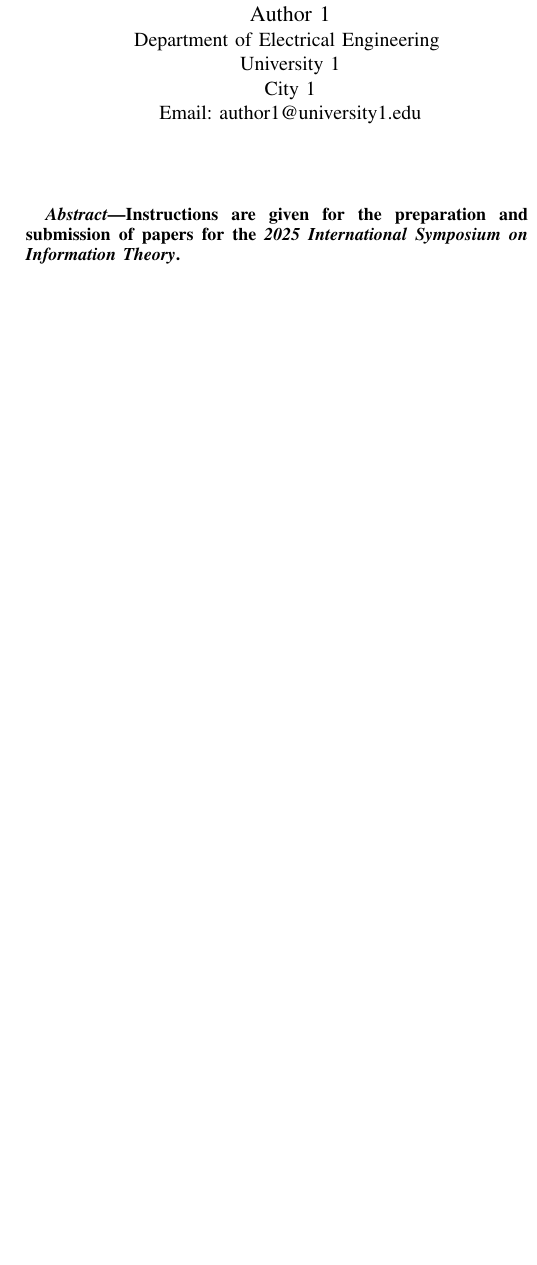
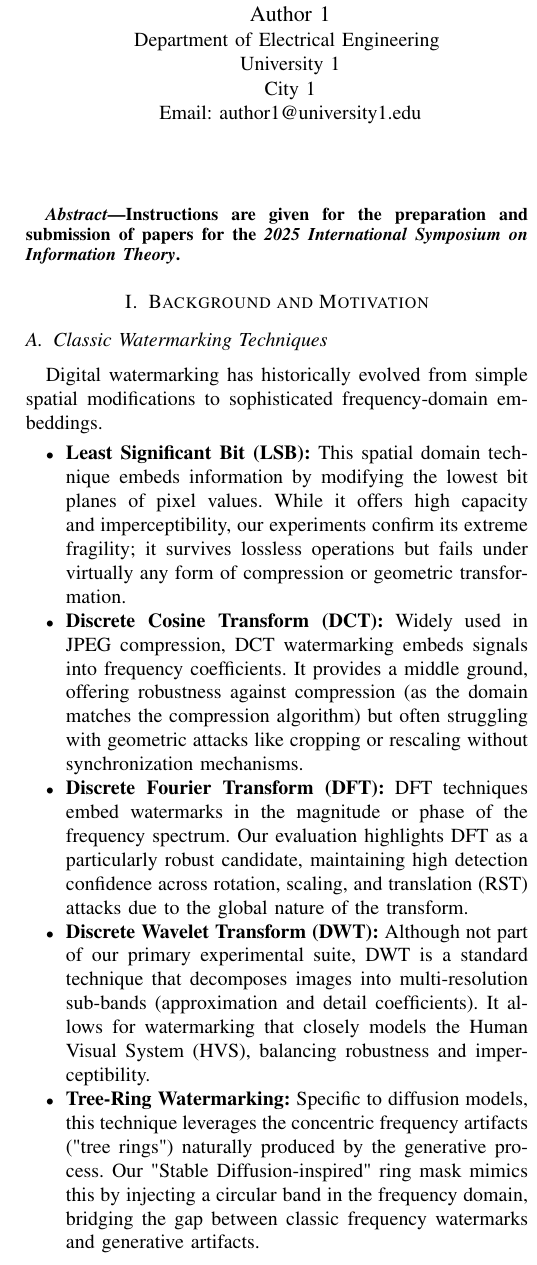
Before and after one commit to shanayamalik/watermarking-research-project, a LaTeX paper (docs/report-template.tex): part of one column of the page before the commit and part of one column of page 1 of 2 after it, cut so that both start at the same text, the shorter picture padded with empty space. Compiled offline with pdfLaTeX.

Commit message:
Add Background and Motivation section to report template

```diff
--- a/docs/report-template.tex
+++ b/docs/report-template.tex
@@ -92,3 +92,24 @@
    Instructions are given for the preparation and submission of papers for the
   \emph{2025 International Symposium on Information Theory}.
 \end{abstract}
+
+\section{Background and Motivation}
+
+\subsection{Classic Watermarking Techniques}
+Digital watermarking has historically evolved from simple spatial modifications to sophisticated frequency-domain embeddings.
+\begin{itemize}
+    \item \textbf{Least Significant Bit (LSB):} This spatial domain technique embeds information by modifying the lowest bit planes of pixel values. While it offers high capacity and imperceptibility, our experiments confirm its extreme fragility; it survives lossless operations but fails under virtually any form of compression or geometric transformation.
+    \item \textbf{Discrete Cosine Transform (DCT):} Widely used in JPEG compression, DCT watermarking embeds signals into frequency coefficients. It provides a middle ground, offering robustness against compression (as the domain matches the compression algorithm) but often struggling with geometric attacks like cropping or rescaling without synchronization mechanisms.
+    \item \textbf{Discrete Fourier Transform (DFT):} DFT techniques embed watermarks in the magnitude or phase of the frequency spectrum. Our evaluation highlights DFT as a particularly robust candidate, maintaining high detection confidence across rotation, scaling, and translation (RST) attacks due to the global nature of the transform.
+    \item \textbf{Discrete Wavelet Transform (DWT):} Although not part of our primary experimental suite, DWT is a standard technique that decomposes images into multi-resolution sub-bands (approximation and detail coefficients). It allows for watermarking that closely models the Human Visual System (HVS), balancing robustness and imperceptibility.
+    \item \textbf{Tree-Ring Watermarking:} Specific to diffusion models, this technique leverages the concentric frequency artifacts ("tree rings") naturally produced by the generative process. Our "Stable Diffusion-inspired" ring mask mimics this by injecting a circular band in the frequency domain, bridging the gap between classic frequency watermarks and generative artifacts.
+\end{itemize}
+
+\subsection{Model-Specific vs. Ad-Hoc Watermarking}
+The advent of high-fidelity diffusion models necessitates a paradigm shift from ad-hoc post-processing to model-specific watermarking.
+
+\textbf{Ad-Hoc Watermarking:} Traditional methods (LSB, DCT, DFT) are applied \textit{post-hoc}, treating the generated image as a static asset. While universally applicable, they are often vulnerable to removal. For instance, a simple Gaussian blur or re-encoding can destroy an LSB watermark, and geometric shifts can desynchronize DCT blocks. Furthermore, they do not exploit the generative priors of the model.
+
+\textbf{Model-Specific Watermarking:} Embedding watermarks directly into the generative process (e.g., within the latent space of a Stable Diffusion model) offers distinct advantages:
+\begin{enumerate}
+    \item \textbf{Deep Integration:} The watermark is "baked" into the image during the reverse diffusion process. This makes the signal an integral part of the image structure rather than a fragile overlay.
```
Also changed, not shown: docs/report-template.tex (4 more changed lines).
